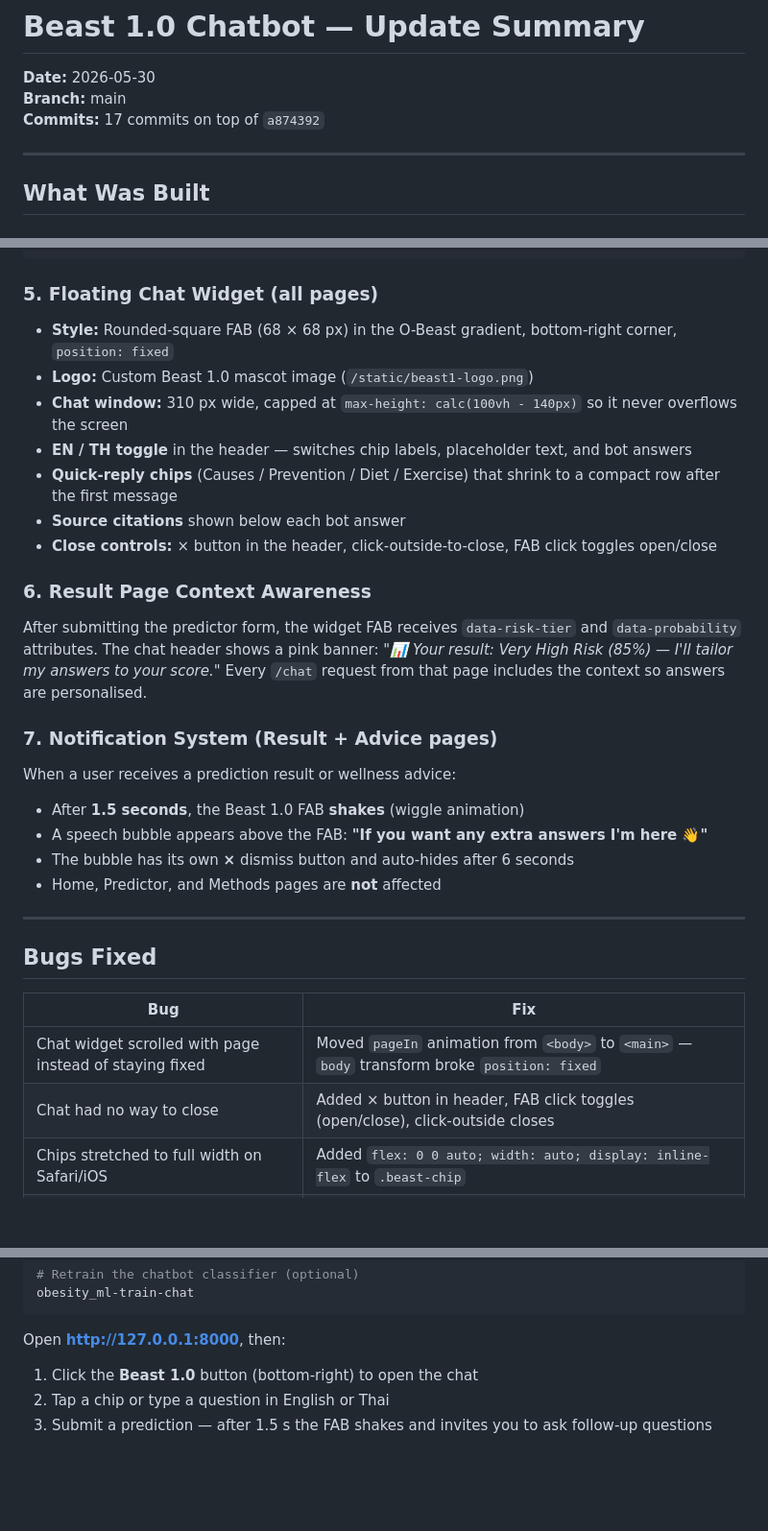
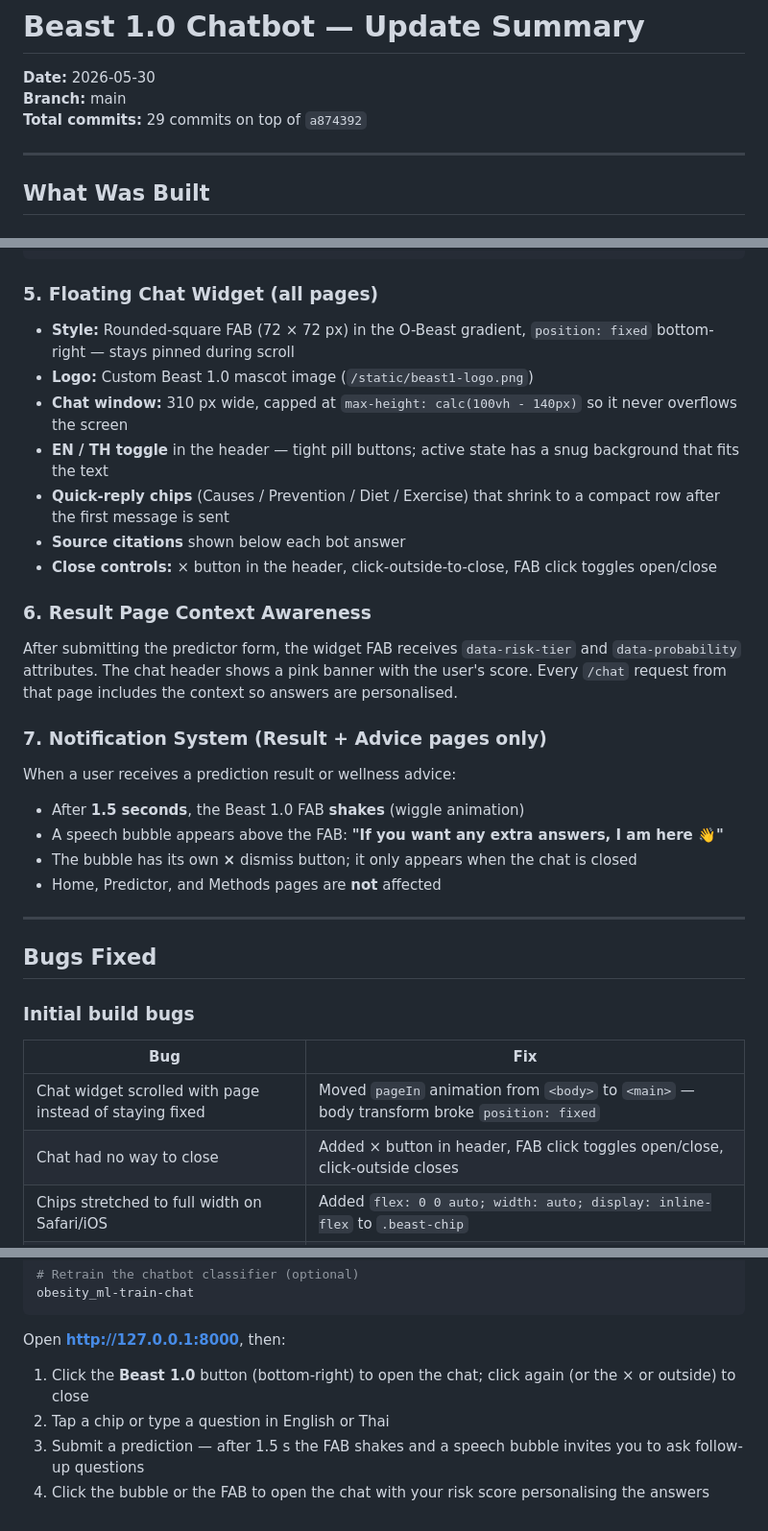
Before and after one commit to choruslover0/Machine-Learning-within-Application-for-analysis-a-probability-of-Obesity-in-Thai-People, a Markdown page: BEAST1_UPDATE.md, 3 parts joined by grey strips. Shown at 96% size. GitHub-like rendering; blank space fills up the shorter version.

```diff
--- a/BEAST1_UPDATE.md
+++ b/BEAST1_UPDATE.md
@@ -2,7 +2,7 @@
 
 **Date:** 2026-05-30
 **Branch:** main
-**Commits:** 17 commits on top of `a874392`
+**Total commits:** 29 commits on top of `a874392`
 
 ---
 
@@ -44,33 +44,35 @@ POST /chat
 
 ### 5. Floating Chat Widget (all pages)
 
-- **Style:** Rounded-square FAB (68 × 68 px) in the O-Beast gradient, bottom-right corner, `position: fixed`
+- **Style:** Rounded-square FAB (72 × 72 px) in the O-Beast gradient, `position: fixed` bottom-right — stays pinned during scroll
 - **Logo:** Custom Beast 1.0 mascot image (`/static/beast1-logo.png`)
 - **Chat window:** 310 px wide, capped at `max-height: calc(100vh - 140px)` so it never overflows the screen
-- **EN / TH toggle** in the header — switches chip labels, placeholder text, and bot answers
-- **Quick-reply chips** (Causes / Prevention / Diet / Exercise) that shrink to a compact row after the first message
+- **EN / TH toggle** in the header — tight pill buttons; active state has a snug background that fits the text
+- **Quick-reply chips** (Causes / Prevention / Diet / Exercise) that shrink to a compact row after the first message is sent
 - **Source citations** shown below each bot answer
 - **Close controls:** × button in the header, click-outside-to-close, FAB click toggles open/close
 
 ### 6. Result Page Context Awareness
 
-After submitting the predictor form, the widget FAB receives `data-risk-tier` and `data-probability` attributes. The chat header shows a pink banner: *"📊 Your result: Very High Risk (85%) — I'll tailor my answers to your score."* Every `/chat` request from that page includes the context so answers are personalised.
+After submitting the predictor form, the widget FAB receives `data-risk-tier` and `data-probability` attributes. The chat header shows a pink banner with the user's score. Every `/chat` request from that page includes the context so answers are personalised.
 
-### 7. Notification System (Result + Advice pages)
+### 7. Notification System (Result + Advice pages only)
 
 When a user receives a prediction result or wellness advice:
 
 - After **1.5 seconds**, the Beast 1.0 FAB **shakes** (wiggle animation)
-- A speech bubble appears above the FAB: **"If you want any extra answers I'm here 👋"**
-- The bubble has its own **×** dismiss button and auto-hides after 6 seconds
+- A speech bubble appears above the FAB: **"If you want any extra answers, I am here 👋"**
+- The bubble has its own **×** dismiss button; it only appears when the chat is closed
 - Home, Predictor, and Methods pages are **not** affected
 
 ---
 
 ## Bugs Fixed
 
+### Initial build bugs
+
 | Bug | Fix |
 |---|---|
-| Chat widget scrolled with page instead of staying fixed | Moved `pageIn` animation from `<body>` to `<main>` — `body` transform broke `position: fixed` |
-| Chat had no way to close | Added × button in header, FAB click toggles (open/close), click-outside closes |
+| Chat widget scrolled with page instead of staying fixed | Moved `pageIn` animation from `<body>` to `<main>` — body transform broke `position: fixed` |
+| Chat had no way to close | Added × button in header, FAB click toggles open/close, click-outside closes |
 | Chips stretched to full width on Safari/iOS | Added `flex: 0 0 auto; width: auto; display: inline-flex` to `.beast-chip` |
@@ -127,6 +140,7 @@ obesity_ml-train-chat
 
 Open **http://127.0.0.1:8000**, then:
 
-1. Click the **Beast 1.0** button (bottom-right) to open the chat
+1. Click the **Beast 1.0** button (bottom-right) to open the chat; click again (or the × or outside) to close
 2. Tap a chip or type a question in English or Thai
-3. Submit a prediction — after 1.5 s the FAB shakes and invites you to ask follow-up questions
+3. Submit a prediction — after 1.5 s the FAB shakes and a speech bubble invites you to ask follow-up questions
+4. Click the bubble or the FAB to open the chat with your risk score personalising the answers
```
Also changed, not shown: other parts of BEAST1_UPDATE.md (+18 -7 lines).
